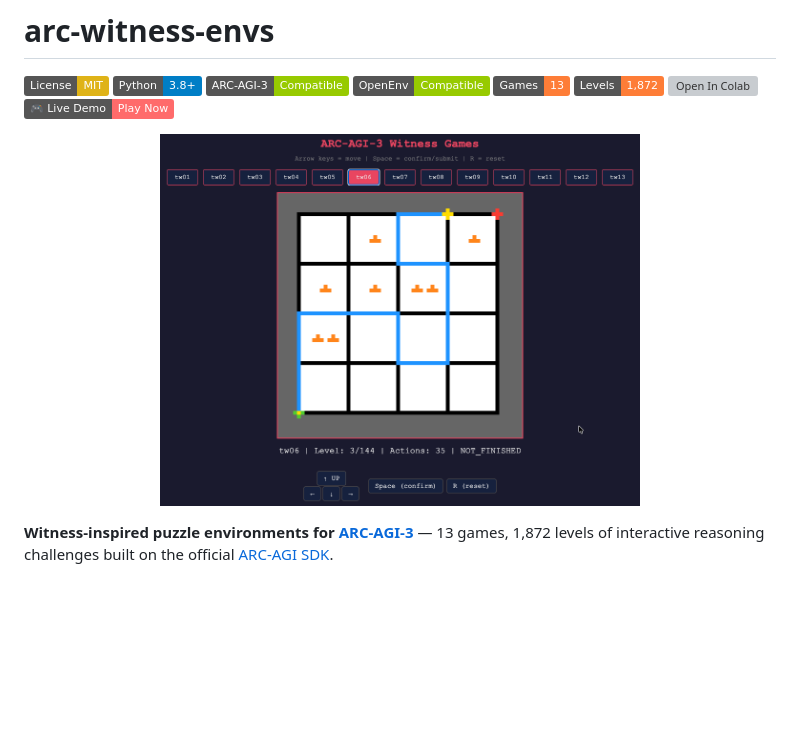
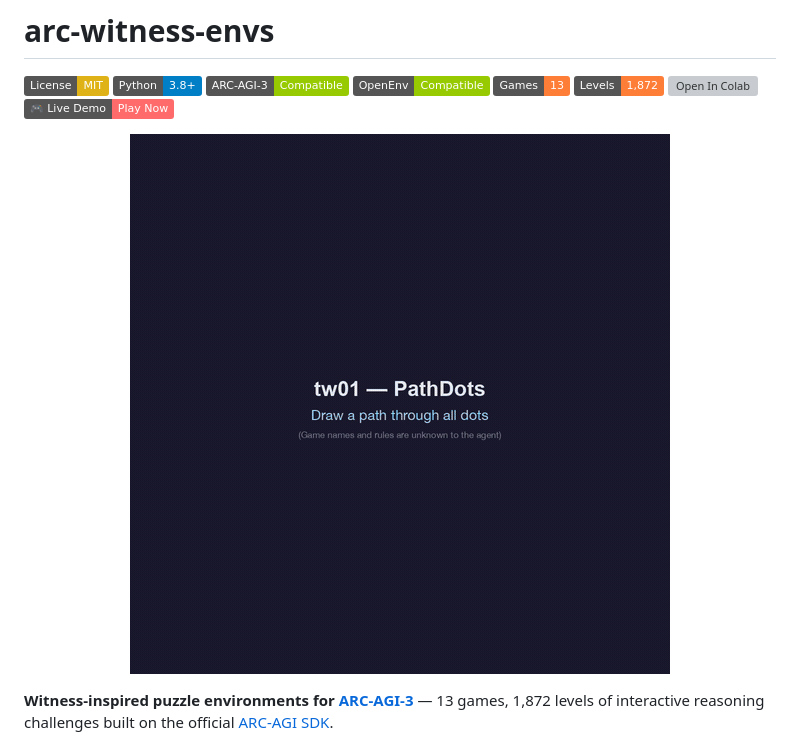
Before and after one commit to Guanghan/arc-witness-envs, a Markdown page: README.md, the part around the change. GitHub-like rendering; pictures changed too: assets/demo.gif (added); badges without logos; blank space fills up the shorter version; grey boxes are pictures that could not be loaded.

Commit message:
update README: add demo.gif

```diff
--- a/README.md
+++ b/README.md
@@ -10,7 +10,7 @@
 [![Play Demo](https://img.shields.io/badge/%F0%9F%8E%AE%20Live%20Demo-Play%20Now-ff6b6b.svg)](https://huggingface.co/spaces/Guanghan-Ning/arc-witness-envs-demo)
 
 <p align="center">
-  <img src="assets/icon.png" alt="arc-witness-envs" width="480">
+  <img src="assets/demo.gif" alt="arc-witness-envs demo" width="540">
 </p>
 
 **Witness-inspired puzzle environments for [ARC-AGI-3](https://arcprize.org/arc-agi/3/)** — 13 games, 1,872 levels of interactive reasoning challenges built on the official [ARC-AGI SDK](https://docs.arcprize.org).
```
